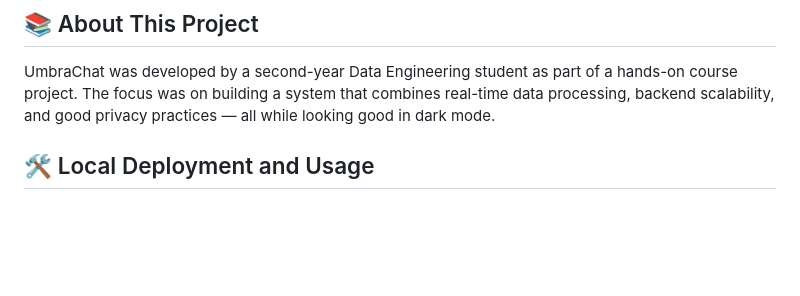
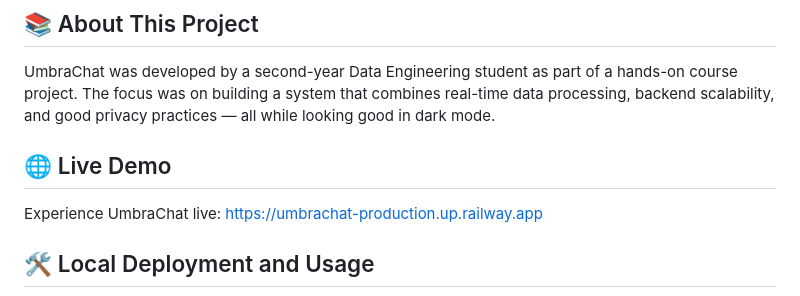
Before and after one commit to Riteshbhandarii/chat-systems, a Markdown page: README.md, the part around the change. Drawn GitHub-style; blank space fills up the shorter version.

```diff
--- a/README.md
+++ b/README.md
@@ -33,6 +33,9 @@ UmbraChat was designed with privacy in mind, following principles aligned with t
 
 ## 📚 About This Project
 UmbraChat was developed by a second-year Data Engineering student as part of a hands-on course project. The focus was on building a system that combines real-time data processing, backend scalability, and good privacy practices — all while looking good in dark mode.
+
+## 🌐 Live Demo
+Experience UmbraChat live: [https://umbrachat-production.up.railway.app](https://umbrachat-production.up.railway.app)
 
 ## 🛠️ Local Deployment and Usage
 
```
